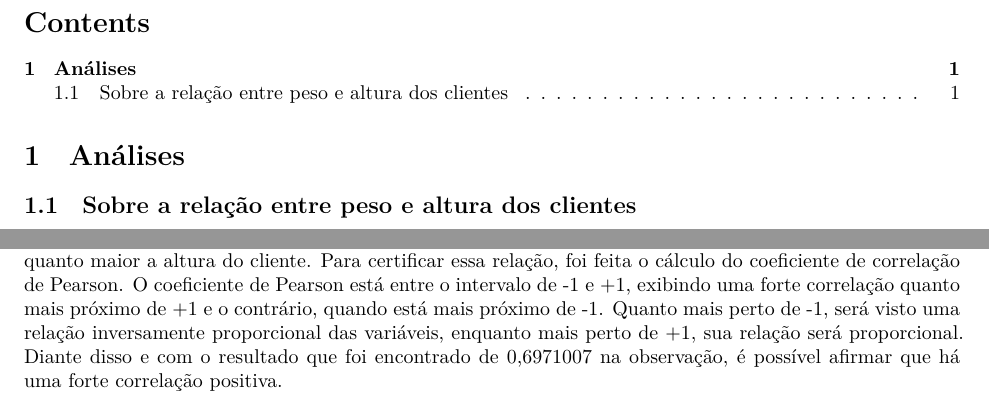
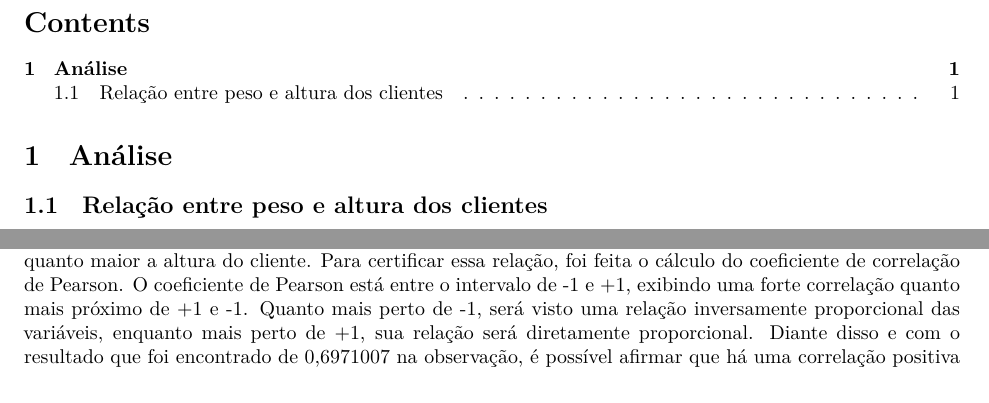
Before and after one commit to LoRenZo-star-rgb/Projeto-fantasma, a Quarto document (entrega_2.qmd): two parts of the page, joined at a grey line, cut so that both start at the same text. Rendered offline with R 4.5, knitr and Pandoc in place of Quarto, then LaTeX, with nearby package versions; some code elsewhere in the file could not run offline.

Commit message:
Update entrega_2.qmd

````diff
--- a/entrega_2.qmd
+++ b/entrega_2.qmd
@@ -8,9 +8,9 @@ output-file: "Entrega 2"
 source("rdocs/entrega_2.R")
 ```
 
-# Análises
+# Análise
 
-## Sobre a relação entre peso e altura dos clientes
+## Relação entre peso e altura dos clientes
 
  Esta análise tem o objetivo de mostrar a relação entre o peso e a altura dos clientes, em quilograma por centímetro. A amostra apresenta o peso e a altura de todos os clientes registrados no banco de dados. A obeservação foi feita com duas variáveis quantitativas e a foi reproduzida a partir de um gráfico de dispersão.
 
@@ -20,4 +20,4 @@ source("rdocs/entrega_2.R")
 GraficoPesoAltura
 ```
 
- Tendo o gráfico $\ref{fig-peso_altura}$ como base, é notório uma relação proporcional. Há uma tendência do peso aumentar quanto maior a altura do cliente. Para certificar essa relação, foi feita o cálculo do coeficiente de correlação de Pearson. O coeficiente de Pearson está entre o intervalo de -1 e +1, exibindo uma forte correlação quanto mais próximo de +1 e o contrário, quando está mais próximo de -1. Quanto mais perto de -1, será visto uma relação inversamente proporcional das variáveis, enquanto mais perto de +1, sua relação será proporcional. Diante disso e com o resultado que foi encontrado de 0,6971007 na observação, é possível afirmar que há uma forte correlação positiva.
+ Tendo o gráfico $\ref{fig-peso_altura}$ como base, é notório uma relação proporcional. Há uma tendência do peso aumentar quanto maior a altura do cliente. Para certificar essa relação, foi feita o cálculo do coeficiente de correlação de Pearson. O coeficiente de Pearson está entre o intervalo de -1 e +1, exibindo uma forte correlação quanto mais próximo de +1 e -1. Quanto mais perto de -1, será visto uma relação inversamente proporcional das variáveis, enquanto mais perto de +1, sua relação será diretamente proporcional. Diante disso e com o resultado que foi encontrado de 0,6971007 na observação, é possível afirmar que há uma correlação positiva relevante.
````
